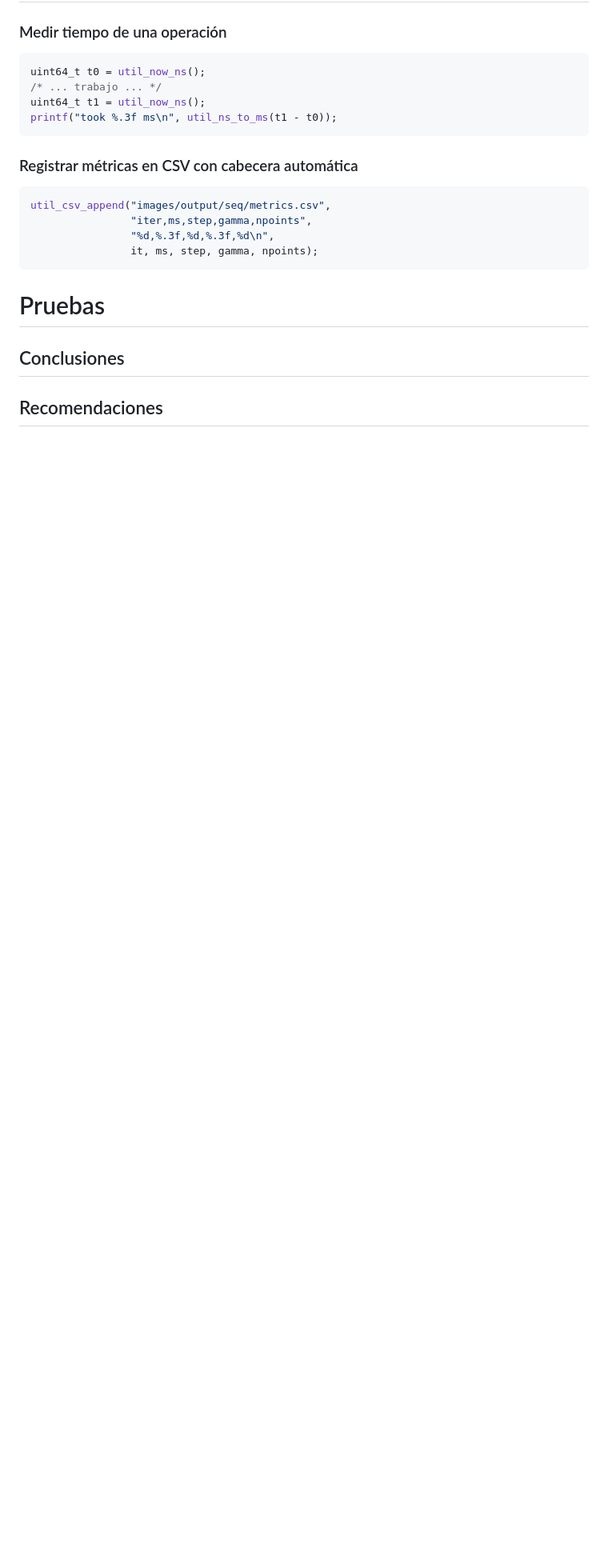
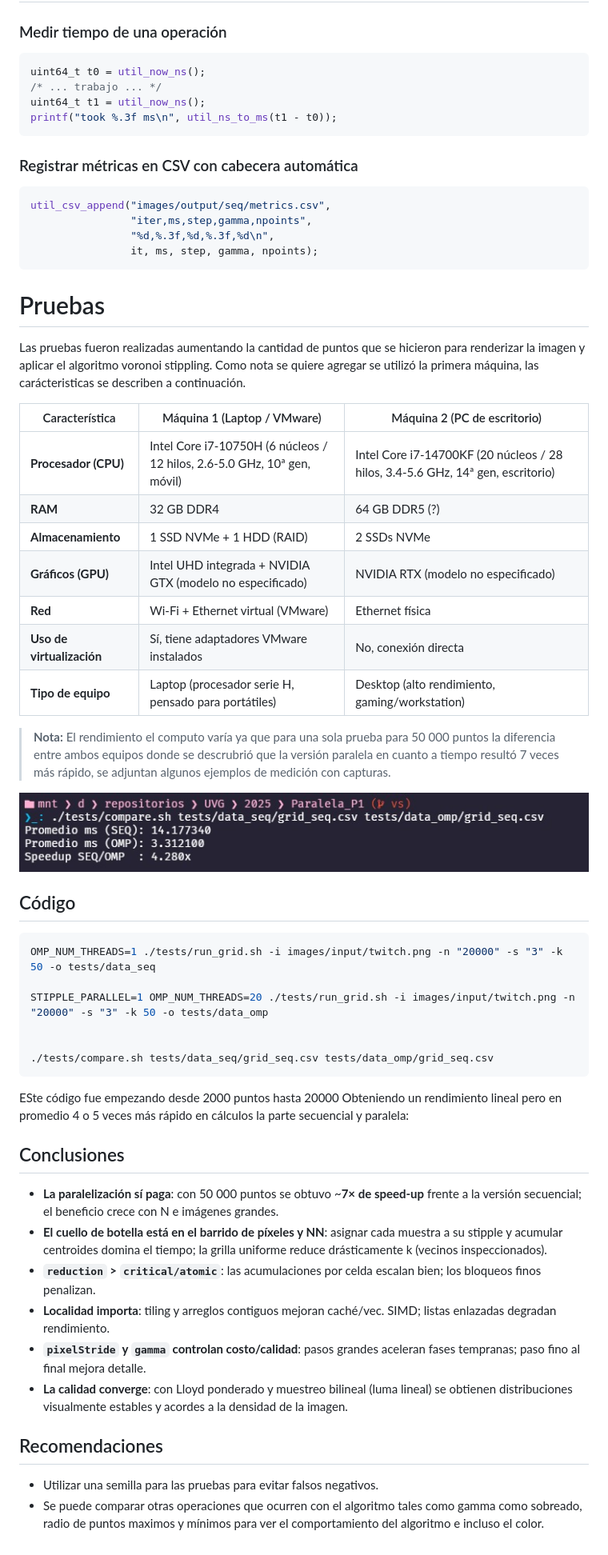
Before and after one commit to Gerax5/Paralela_P1, a Markdown page: docs/code/docs.md, the part around the change printed below. Shown: that part at 80% size. Rendered like a GitHub page; pictures changed too: docs/code/ejemplo_mediciones.jpg (added); blank space fills up the shorter version.

Commit message:
feat: añadiendo data

````diff
--- a/docs/code/docs.md
+++ b/docs/code/docs.md
@@ -1320,6 +1324,45 @@ util_csv_append("images/output/seq/metrics.csv",
 
 # Pruebas
 
+Las pruebas fueron realizadas aumentando la cantidad de puntos que se hicieron para renderizar la imagen y aplicar el algoritmo voronoi stippling. Como nota se quiere agregar se utilizó la primera máquina, las carácteristicas se describen a continuación.
+
+| Característica            | Máquina 1 (Laptop / VMware)                                              | Máquina 2 (PC de escritorio)                                                    |
+| ------------------------- | ------------------------------------------------------------------------ | ------------------------------------------------------------------------------- |
+| **Procesador (CPU)**      | Intel Core i7-10750H (6 núcleos / 12 hilos, 2.6-5.0 GHz, 10ª gen, móvil) | Intel Core i7-14700KF (20 núcleos / 28 hilos, 3.4-5.6 GHz, 14ª gen, escritorio) |
+| **RAM**                   | 32 GB DDR4                                                               | 64 GB DDR5 (?)                                                                  |
+| **Almacenamiento**        | 1 SSD NVMe + 1 HDD (RAID)                                                | 2 SSDs NVMe                                                                     |
+| **Gráficos (GPU)**        | Intel UHD integrada + NVIDIA GTX (modelo no especificado)                | NVIDIA RTX (modelo no especificado)                                             |
+| **Red**                   | Wi-Fi + Ethernet virtual (VMware)                                        | Ethernet física                                                                 |
+| **Uso de virtualización** | Sí, tiene adaptadores VMware instalados                                  | No, conexión directa                                                            |
+| **Tipo de equipo**        | Laptop (procesador serie H, pensado para portátiles)                     | Desktop (alto rendimiento, gaming/workstation)                                  |
+
+> **Nota:** El rendimiento el computo varía ya que para una sola prueba para 50 000 puntos la diferencia entre ambos equipos donde se descrubrió que la versión paralela en cuanto a tiempo resultó 7 veces más rápido, se adjuntan algunos ejemplos de medición con capturas.
+
+![alt text](./ejemplo_mediciones.jpg)
+
+## Código
+
+```bash
+OMP_NUM_THREADS=1 ./tests/run_grid.sh -i images/input/twitch.png -n "20000" -s "3" -k 50 -o tests/data_seq
+
+STIPPLE_PARALLEL=1 OMP_NUM_THREADS=20 ./tests/run_grid.sh -i images/input/twitch.png -n "20000" -s "3" -k 50 -o tests/data_omp
+
+
+./tests/compare.sh tests/data_seq/grid_seq.csv tests/data_omp/grid_seq.csv
+```
+
+ESte código fue empezando desde 2000 puntos hasta 20000 Obteniendo un rendimiento lineal pero en promedio 4 o 5 veces más rápido en cálculos la parte secuencial y paralela:
+
 ## Conclusiones
 
+- **La paralelización sí paga**: con 50 000 puntos se obtuvo \~**7× de speed-up** frente a la versión secuencial; el beneficio crece con N e imágenes grandes.
+- **El cuello de botella está en el barrido de píxeles y NN**: asignar cada muestra a su stipple y acumular centroides domina el tiempo; la grilla uniforme reduce drásticamente k (vecinos inspeccionados).
+- **`reduction` > `critical/atomic`**: las acumulaciones por celda escalan bien; los bloqueos finos penalizan.
+- **Localidad importa**: tiling y arreglos contiguos mejoran caché/vec. SIMD; listas enlazadas degradan rendimiento.
+- **`pixelStride` y `gamma` controlan costo/calidad**: pasos grandes aceleran fases tempranas; paso fino al final mejora detalle.
+- **La calidad converge**: con Lloyd ponderado y muestreo bilineal (luma lineal) se obtienen distribuciones visualmente estables y acordes a la densidad de la imagen.
+
 ## Recomendaciones
+
+- Utilizar una semilla para las pruebas para evitar falsos negativos.
+- Se puede comparar otras operaciones que ocurren con el algoritmo tales como gamma como sobreado, radio de puntos maximos y mínimos para ver el comportamiento del algoritmo e incluso el color.
````
Also changed, not shown: other parts of docs/code/docs.md (+4 -0 lines), docs/code/workflow.jpg (added), images/machine/8hilos.png (added), 1 other file.
